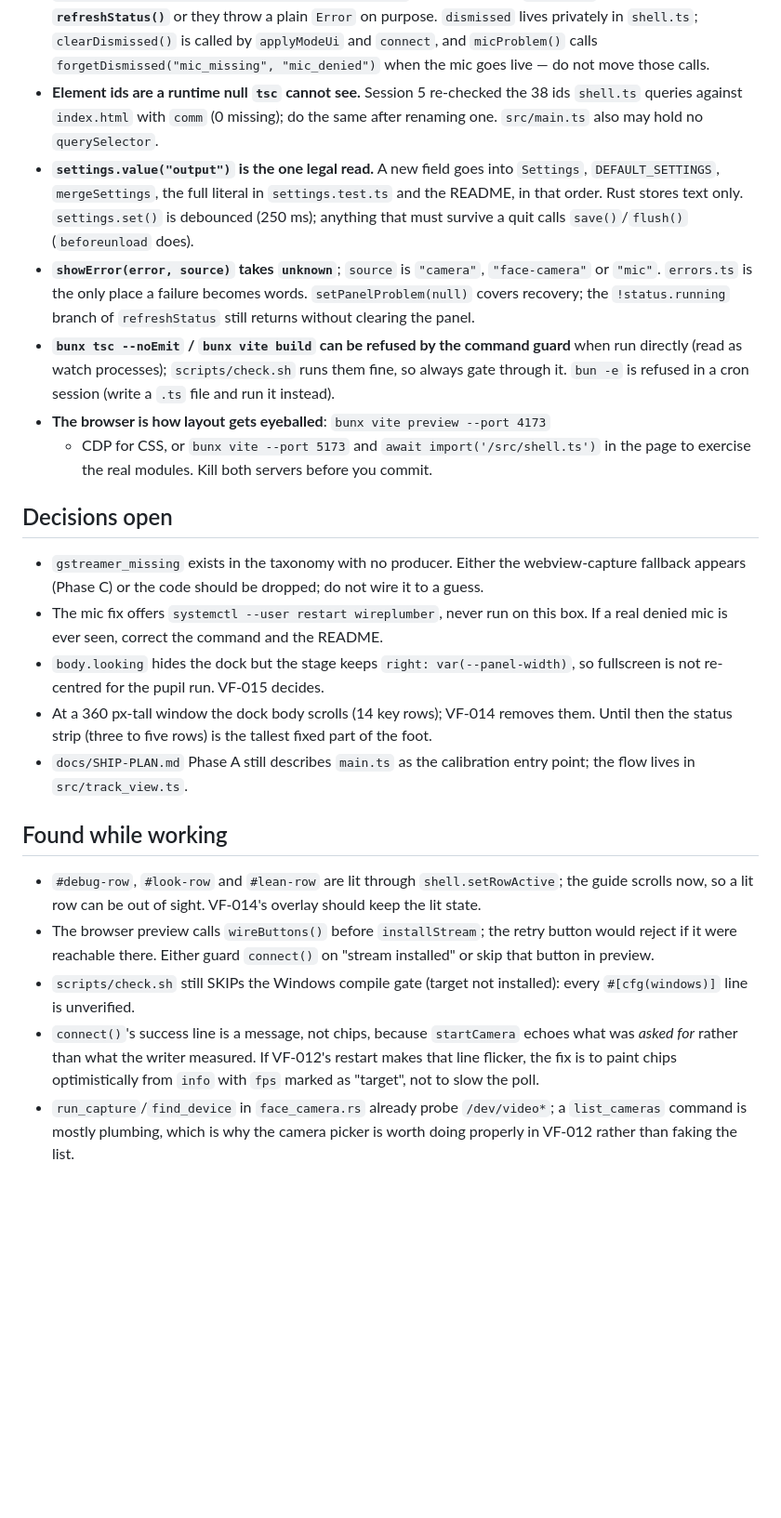
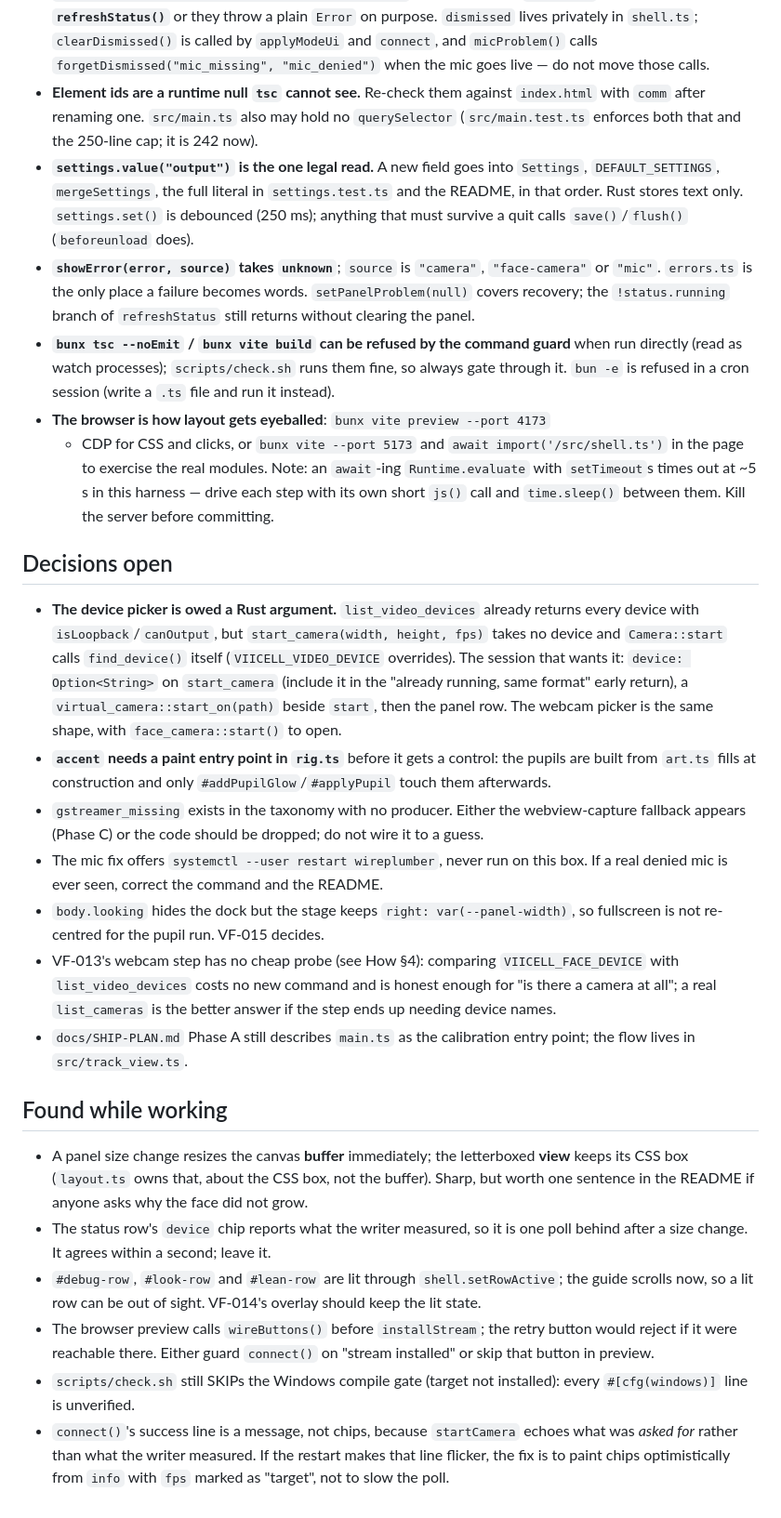
Before and after one commit to Victor-Viicell/viicell-face, a Markdown page: docs/NEXT.md, the part around one of its changes. Shown at 93% size. Drawn GitHub-style; blank space fills up the shorter version.

```diff
--- a/docs/NEXT.md
+++ b/docs/NEXT.md
@@ -108,9 +97,10 @@ calibration flow) assumes those controls exist.
   called by `applyModeUi` and `connect`, and `micProblem()` calls
   `forgetDismissed("mic_missing", "mic_denied")` when the mic goes live — do not
   move those calls.
-* **Element ids are a runtime null `tsc` cannot see.** Session 5 re-checked the
-  38 ids `shell.ts` queries against `index.html` with `comm` (0 missing); do the
-  same after renaming one. `src/main.ts` also may hold no `querySelector`.
+* **Element ids are a runtime null `tsc` cannot see.** Re-check them against
+  `index.html` with `comm` after renaming one. `src/main.ts` also may hold no
+  `querySelector` (`src/main.test.ts` enforces both that and the 250-line cap;
+  it is 242 now).
 * **`settings.value("output")` is the one legal read.** A new field goes into
   `Settings`, `DEFAULT_SETTINGS`, `mergeSettings`, the full literal in
   `settings.test.ts` and the README, in that order. Rust stores text only.
@@ -125,12 +115,25 @@ calibration flow) assumes those controls exist.
   so always gate through it. `bun -e` is refused in a cron session (write a
   `.ts` file and run it instead).
 * **The browser is how layout gets eyeballed**: `bunx vite preview --port 4173`
-  + CDP for CSS, or `bunx vite --port 5173` and
+  + CDP for CSS and clicks, or `bunx vite --port 5173` and
   `await import('/src/shell.ts')` in the page to exercise the real modules.
-  Kill both servers before you commit.
+  Note: an `await`-ing `Runtime.evaluate` with `setTimeout`s times out at ~5 s
+  in this harness — drive each step with its own short `js()` call and
+  `time.sleep()` between them. Kill the server before committing.
 
 ## Decisions open
 
+* **The device picker is owed a Rust argument.** `list_video_devices` already
+  returns every device with `isLoopback`/`canOutput`, but
+  `start_camera(width, height, fps)` takes no device and `Camera::start` calls
+  `find_device()` itself (`VIICELL_VIDEO_DEVICE` overrides). The session that
+  wants it: `device: Option<String>` on `start_camera` (include it in the
+  "already running, same format" early return), a
+  `virtual_camera::start_on(path)` beside `start`, then the panel row. The
+  webcam picker is the same shape, with `face_camera::start()` to open.
+* **`accent` needs a paint entry point in `rig.ts`** before it gets a control:
+  the pupils are built from `art.ts` fills at construction and only
+  `#addPupilGlow`/`#applyPupil` touch them afterwards.
 * `gstreamer_missing` exists in the taxonomy with no producer. Either the
   webview-capture fallback appears (Phase C) or the code should be dropped; do
   not wire it to a guess.
@@ -138,14 +141,21 @@ calibration flow) assumes those controls exist.
   box. If a real denied mic is ever seen, correct the command and the README.
 * `body.looking` hides the dock but the stage keeps `right: var(--panel-width)`,
   so fullscreen is not re-centred for the pupil run. VF-015 decides.
-* At a 360 px-tall window the dock body scrolls (14 key rows); VF-014 removes
-  them. Until then the status strip (three to five rows) is the tallest fixed
-  part of the foot.
+* VF-013's webcam step has no cheap probe (see How §4): comparing
+  `VIICELL_FACE_DEVICE` with `list_video_devices` costs no new command and is
+  honest enough for "is there a camera at all"; a real `list_cameras` is the
+  better answer if the step ends up needing device names.
 * `docs/SHIP-PLAN.md` Phase A still describes `main.ts` as the calibration
   entry point; the flow lives in `src/track_view.ts`.
 
 ## Found while working
 
+* A panel size change resizes the canvas **buffer** immediately; the
+  letterboxed **view** keeps its CSS box (`layout.ts` owns that, about the CSS
+  box, not the buffer). Sharp, but worth one sentence in the README if anyone
+  asks why the face did not grow.
+* The status row's `device` chip reports what the writer measured, so it is one
+  poll behind after a size change. It agrees within a second; leave it.
 * `#debug-row`, `#look-row` and `#lean-row` are lit through `shell.setRowActive`;
   the guide scrolls now, so a lit row can be out of sight. VF-014's overlay
   should keep the lit state.
@@ -155,9 +165,6 @@ calibration flow) assumes those controls exist.
 * `scripts/check.sh` still SKIPs the Windows compile gate (target not
   installed): every `#[cfg(windows)]` line is unverified.
 * `connect()`'s success line is a message, not chips, because `startCamera`
-  echoes what was *asked for* rather than what the writer measured. If VF-012's
+  echoes what was *asked for* rather than what the writer measured. If the
   restart makes that line flicker, the fix is to paint chips optimistically from
   `info` with `fps` marked as "target", not to slow the poll.
-* `run_capture`/`find_device` in `face_camera.rs` already probe
-  `/dev/video*`; a `list_cameras` command is mostly plumbing, which is why the
-  camera picker is worth doing properly in VF-012 rather than faking the list.
```
Also changed, not shown: other parts of docs/NEXT.md (+62 -73 lines), docs/PROGRESS.md (+62 -0 lines), docs/SHIP-PLAN.md (+5 -4 lines).
